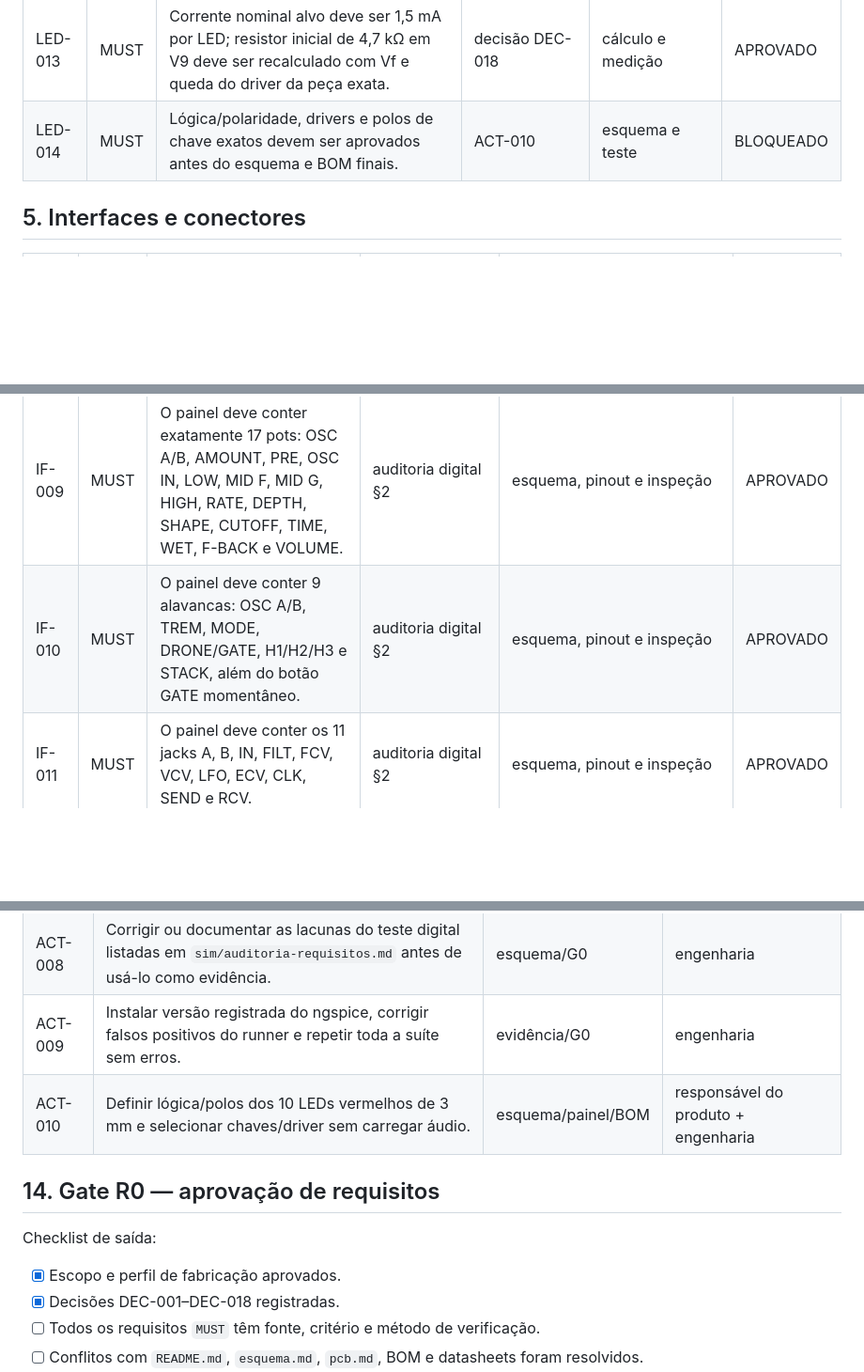
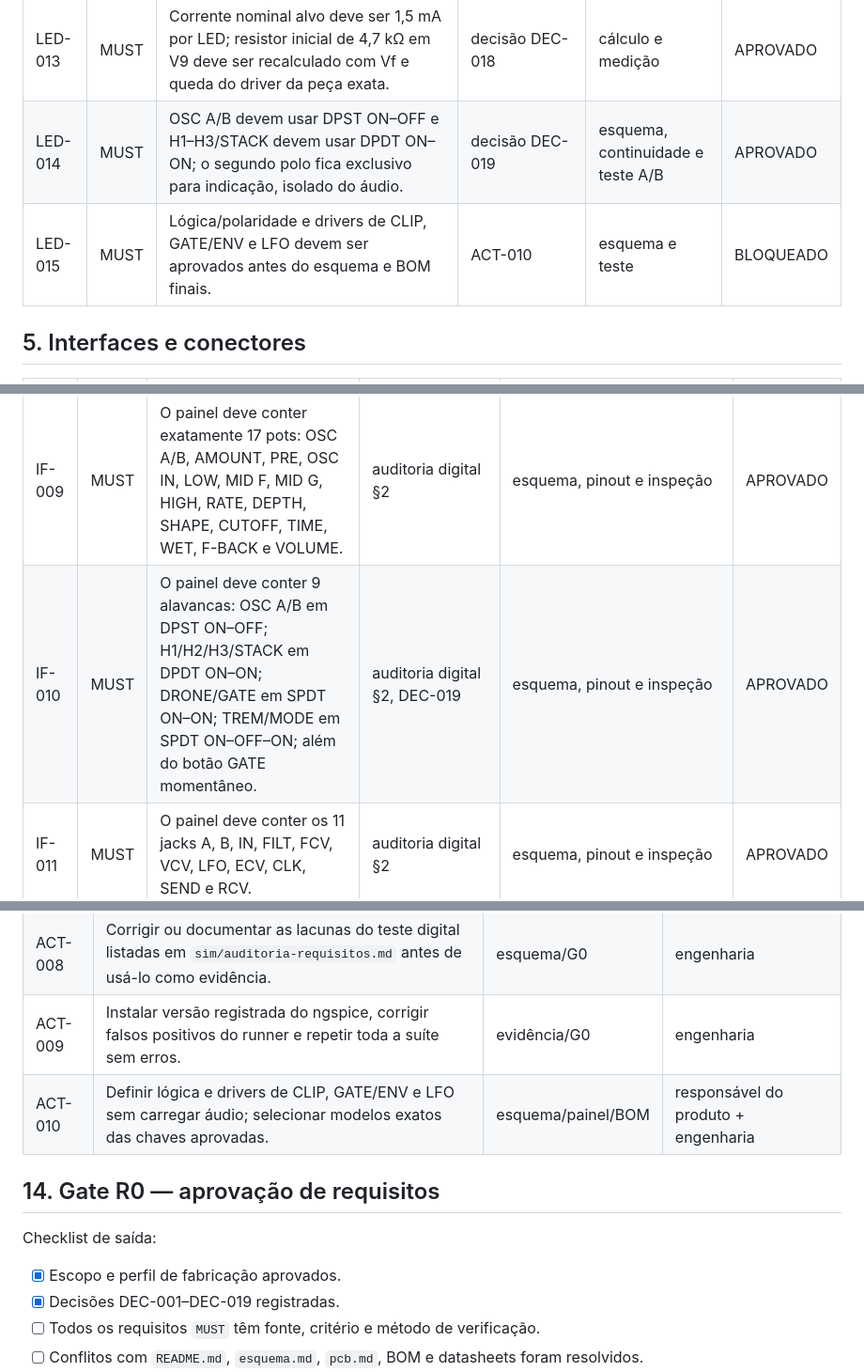
Before and after one commit to andreysenes/synth, a Markdown page: voz-9/kicad-requisitos.md, 3 parts joined by grey strips. Shown at 94% size. Drawn GitHub-style; blank space fills up the shorter version.

```diff
--- a/voz-9/kicad-requisitos.md
+++ b/voz-9/kicad-requisitos.md
@@ -130,7 +130,8 @@ O painel terá 10 LEDs no total: POWER existente e nove novos indicadores.
 | LED-011 | MUST | Todos os 10 LEDs indicadores devem ser vermelhos; a iluminação integrada do VU, se existir, é tratada separadamente. | decisão DEC-016 | BOM e inspeção visual | APROVADO |
 | LED-012 | MUST | Usar LEDs vermelhos difusos de 3 mm e baixo consumo, montados manualmente no painel. | decisão DEC-017 | amostras, datasheet e encaixe | APROVADO |
 | LED-013 | MUST | Corrente nominal alvo deve ser 1,5 mA por LED; resistor inicial de 4,7 kΩ em V9 deve ser recalculado com Vf e queda do driver da peça exata. | decisão DEC-018 | cálculo e medição | APROVADO |
-| LED-014 | MUST | Lógica/polaridade, drivers e polos de chave exatos devem ser aprovados antes do esquema e BOM finais. | ACT-010 | esquema e teste | BLOQUEADO |
+| LED-014 | MUST | OSC A/B devem usar DPST ON–OFF e H1–H3/STACK devem usar DPDT ON–ON; o segundo polo fica exclusivo para indicação, isolado do áudio. | decisão DEC-019 | esquema, continuidade e teste A/B | APROVADO |
+| LED-015 | MUST | Lógica/polaridade e drivers de CLIP, GATE/ENV e LFO devem ser aprovados antes do esquema e BOM finais. | ACT-010 | esquema e teste | BLOQUEADO |
 
 ## 5. Interfaces e conectores
 
@@ -145,7 +146,7 @@ O painel terá 10 LEDs no total: POWER existente e nove novos indicadores.
 | IF-007 | MUST | Knobs, botões, jacks e demais interfaces de painel aprovadas devem ligar à BASE por chicotes; não fazem parte da PCBA SMD. | decisão do produto | esquema, pinout e inspeção | APROVADO |
 | IF-008 | MUST | Cada peça de interface/manual deve ter fabricante/modelo ou desenho dimensional aprovado antes do footprint final. | decisões DEC-004/005 | datasheet, medidas e impressão 1:1 | APROVADO |
 | IF-009 | MUST | O painel deve conter exatamente 17 pots: OSC A/B, AMOUNT, PRE, OSC IN, LOW, MID F, MID G, HIGH, RATE, DEPTH, SHAPE, CUTOFF, TIME, WET, F-BACK e VOLUME. | auditoria digital §2 | esquema, pinout e inspeção | APROVADO |
-| IF-010 | MUST | O painel deve conter 9 alavancas: OSC A/B, TREM, MODE, DRONE/GATE, H1/H2/H3 e STACK, além do botão GATE momentâneo. | auditoria digital §2 | esquema, pinout e inspeção | APROVADO |
+| IF-010 | MUST | O painel deve conter 9 alavancas: OSC A/B em DPST ON–OFF; H1/H2/H3/STACK em DPDT ON–ON; DRONE/GATE em SPDT ON–ON; TREM/MODE em SPDT ON–OFF–ON; além do botão GATE momentâneo. | auditoria digital §2, DEC-019 | esquema, pinout e inspeção | APROVADO |
 | IF-011 | MUST | O painel deve conter os 11 jacks A, B, IN, FILT, FCV, VCV, LFO, ECV, CLK, SEND e RCV. | auditoria digital §2 | esquema, pinout e inspeção | APROVADO |
 | IF-012 | MUST | COMBO IN/OUT, P4 e LED piloto continuam obrigatórios embora não estejam desenhados no SVG interno de `painel.html`. | auditoria digital §§2/6 | painel, esquema e inspeção | APROVADO |
 | IF-013 | MUST | J1–J9 preservam as interfaces existentes; J10 será acrescentado exclusivamente para o VU analógico e sua iluminação opcional. | VU-006 | esquema, pinout e continuidade | APROVADO |
@@ -288,14 +290,14 @@ O painel terá 10 LEDs no total: POWER existente e nove novos indicadores.
 | ACT-007 | Selecionar o VU analógico exato e definir referência de 0 VU, balística, iluminação, recorte e pinagem J10. | esquema/PCB | responsável do produto + engenharia |
 | ACT-008 | Corrigir ou documentar as lacunas do teste digital listadas em `sim/auditoria-requisitos.md` antes de usá-lo como evidência. | esquema/G0 | engenharia |
 | ACT-009 | Instalar versão registrada do ngspice, corrigir falsos positivos do runner e repetir toda a suíte sem erros. | evidência/G0 | engenharia |
-| ACT-010 | Definir lógica/polos dos 10 LEDs vermelhos de 3 mm e selecionar chaves/driver sem carregar áudio. | esquema/painel/BOM | responsável do produto + engenharia |
+| ACT-010 | Definir lógica e drivers de CLIP, GATE/ENV e LFO sem carregar áudio; selecionar modelos exatos das chaves aprovadas. | esquema/painel/BOM | responsável do produto + engenharia |
 
 ## 14. Gate R0 — aprovação de requisitos
 
 Checklist de saída:
 
 - [x] Escopo e perfil de fabricação aprovados.
-- [x] Decisões DEC-001–DEC-018 registradas.
+- [x] Decisões DEC-001–DEC-019 registradas.
 - [ ] Todos os requisitos `MUST` têm fonte, critério e método de verificação.
 - [ ] Conflitos com `README.md`, `esquema.md`, `pcb.md`, BOM e datasheets foram
       resolvidos.
```
Also changed, not shown: other parts of voz-9/kicad-requisitos.md (+1 -0 lines), voz-9/bom.md (+6 -0 lines), voz-9/componentes.md (+5 -0 lines).
